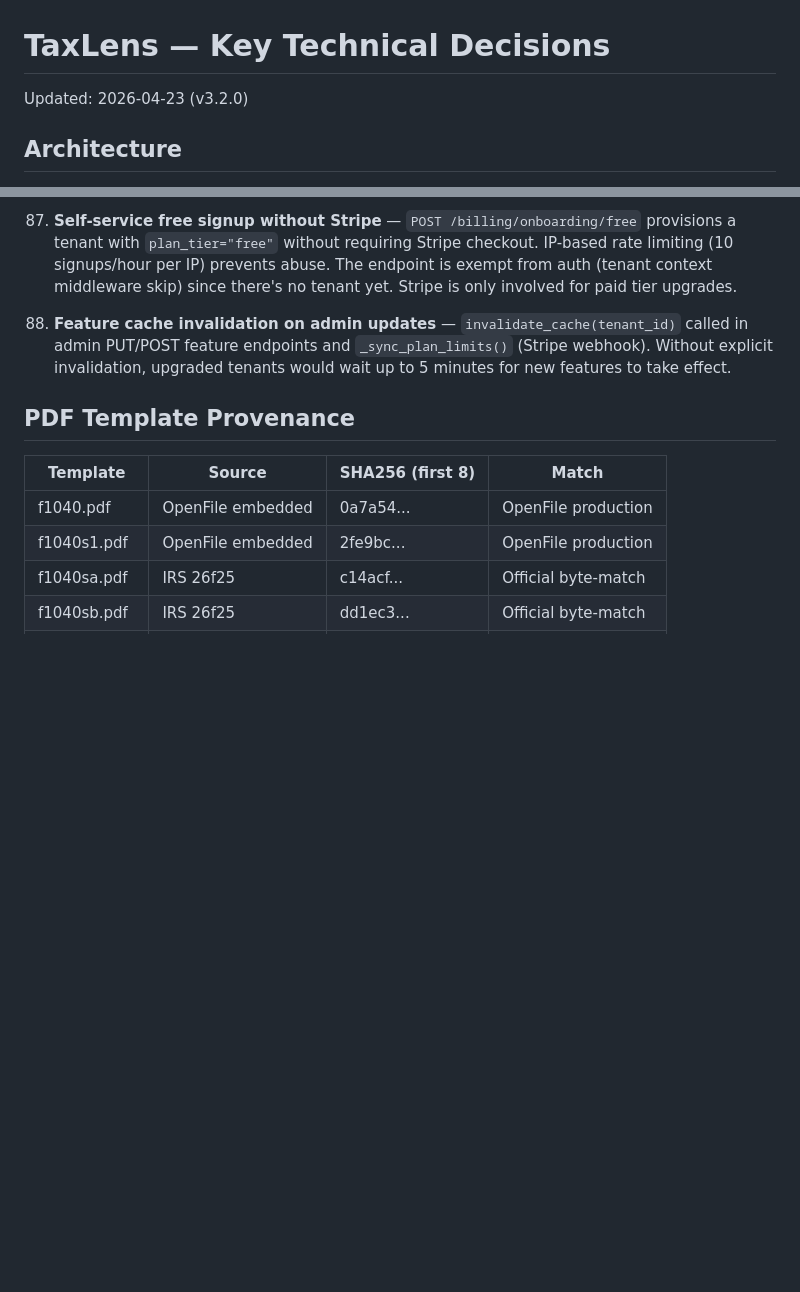
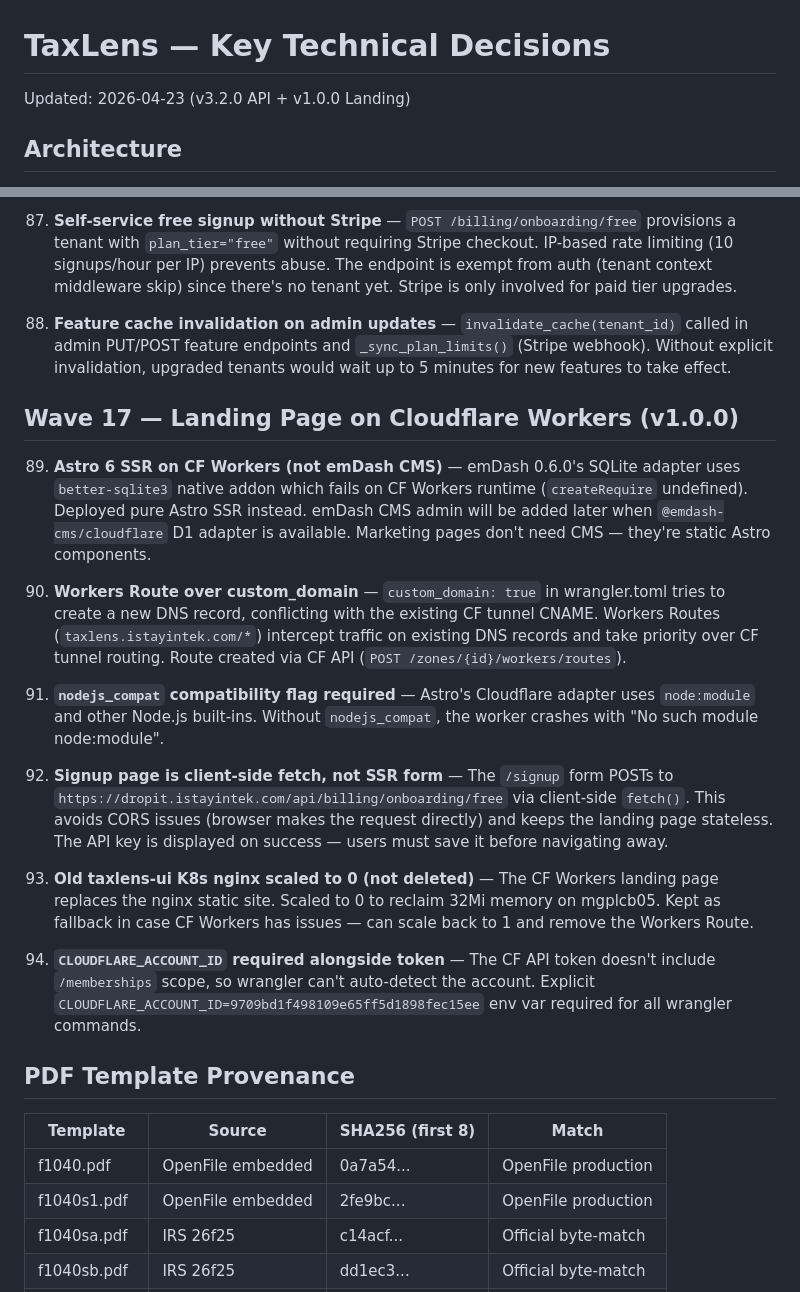
Before and after one commit to devopseng99/taxlens, a Markdown page: DECISIONS.md, 2 parts joined by grey strips. Drawn GitHub-style; blank space fills up the shorter version.

```diff
--- a/DECISIONS.md
+++ b/DECISIONS.md
@@ -1,6 +1,6 @@
 # TaxLens — Key Technical Decisions
 
-Updated: 2026-04-23 (v3.2.0)
+Updated: 2026-04-23 (v3.2.0 API + v1.0.0 Landing)
 
 ## Architecture
 
@@ -198,6 +198,20 @@ Updated: 2026-04-23 (v3.2.0)
 
 88. **Feature cache invalidation on admin updates** — `invalidate_cache(tenant_id)` called in admin PUT/POST feature endpoints and `_sync_plan_limits()` (Stripe webhook). Without explicit invalidation, upgraded tenants would wait up to 5 minutes for new features to take effect.
 
+## Wave 17 — Landing Page on Cloudflare Workers (v1.0.0)
+
+89. **Astro 6 SSR on CF Workers (not emDash CMS)** — emDash 0.6.0's SQLite adapter uses `better-sqlite3` native addon which fails on CF Workers runtime (`createRequire` undefined). Deployed pure Astro SSR instead. emDash CMS admin will be added later when `@emdash-cms/cloudflare` D1 adapter is available. Marketing pages don't need CMS — they're static Astro components.
+
+90. **Workers Route over custom_domain** — `custom_domain: true` in wrangler.toml tries to create a new DNS record, conflicting with the existing CF tunnel CNAME. Workers Routes (`taxlens.istayintek.com/*`) intercept traffic on existing DNS records and take priority over CF tunnel routing. Route created via CF API (`POST /zones/{id}/workers/routes`).
+
+91. **`nodejs_compat` compatibility flag required** — Astro's Cloudflare adapter uses `node:module` and other Node.js built-ins. Without `nodejs_compat`, the worker crashes with "No such module node:module".
+
+92. **Signup page is client-side fetch, not SSR form** — The `/signup` form POSTs to `https://dropit.istayintek.com/api/billing/onboarding/free` via client-side `fetch()`. This avoids CORS issues (browser makes the request directly) and keeps the landing page stateless. The API key is displayed on success — users must save it before navigating away.
+
+93. **Old taxlens-ui K8s nginx scaled to 0 (not deleted)** — The CF Workers landing page replaces the nginx static site. Scaled to 0 to reclaim 32Mi memory on mgplcb05. Kept as fallback in case CF Workers has issues — can scale back to 1 and remove the Workers Route.
+
+94. **`CLOUDFLARE_ACCOUNT_ID` required alongside token** — The CF API token doesn't include `/memberships` scope, so wrangler can't auto-detect the account. Explicit `CLOUDFLARE_ACCOUNT_ID=9709bd1f498109e65ff5d1898fec15ee` env var required for all wrangler commands.
+
 ## PDF Template Provenance
 
 | Template | Source | SHA256 (first 8) | Match |
```
Also changed, not shown: NEXT-STEPS.md (+23 -7 lines).
